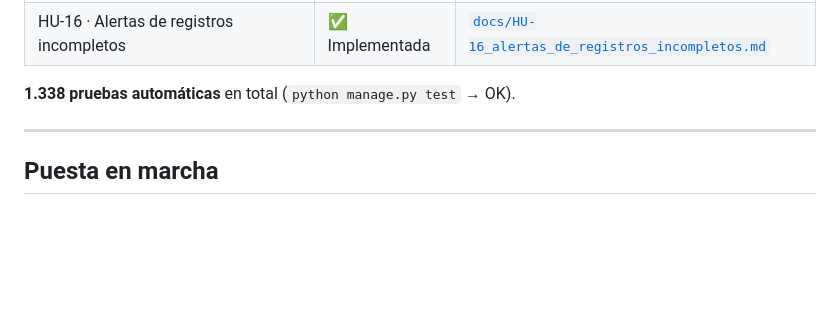
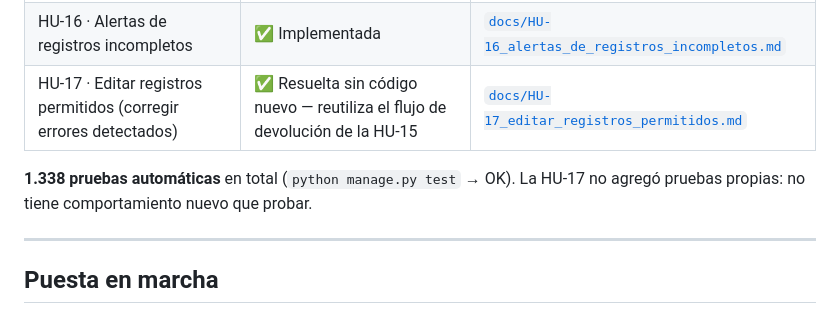
Before and after one commit to dcruzperez/Censo-OPSO, a Markdown page: backend/README.md, the part around the change. GitHub-like rendering; blank space fills up the shorter version.

```diff
--- a/backend/README.md
+++ b/backend/README.md
@@ -27,8 +27,10 @@ Proyecto de título · Ingeniería en Computación e Informática.
 | HU-14 · Aprobar o anular encuestas | ✅ Implementada | [`docs/HU-14_aprobar_o_anular.md`](docs/HU-14_aprobar_o_anular.md) |
 | HU-15 · Devolver encuestas con observaciones | ✅ Implementada | [`docs/HU-15_devolver_con_observaciones.md`](docs/HU-15_devolver_con_observaciones.md) |
 | HU-16 · Alertas de registros incompletos | ✅ Implementada | [`docs/HU-16_alertas_de_registros_incompletos.md`](docs/HU-16_alertas_de_registros_incompletos.md) |
+| HU-17 · Editar registros permitidos (corregir errores detectados) | ✅ Resuelta sin código nuevo — reutiliza el flujo de devolución de la HU-15 | [`docs/HU-17_editar_registros_permitidos.md`](docs/HU-17_editar_registros_permitidos.md) |
 
-**1.338 pruebas automáticas** en total (`python manage.py test` → OK).
+**1.338 pruebas automáticas** en total (`python manage.py test` → OK). La HU-17 no
+agregó pruebas propias: no tiene comportamiento nuevo que probar.
 
 ---
 
```
Also changed, not shown: backend/docs/HU-17_editar_registros_permitidos.md (added, +208 -0 lines).
